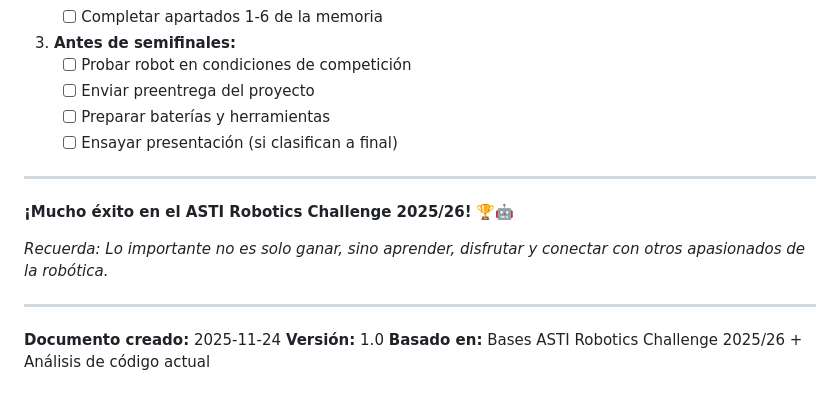
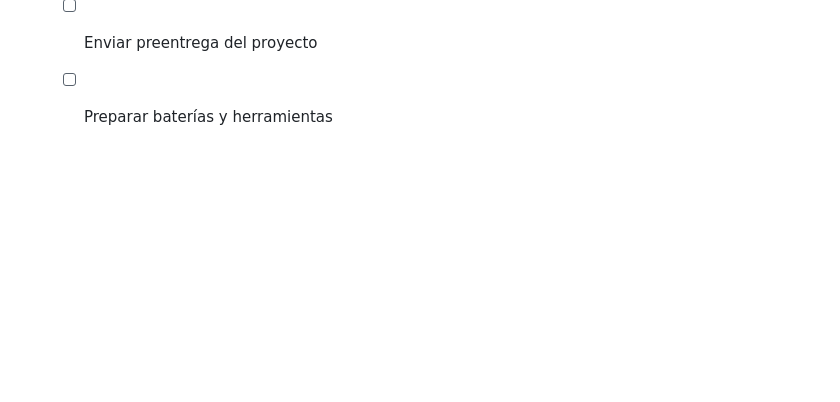
Before and after one commit to Ruby570bocadito/ASCI_Prueba1, a Markdown page: MEJORAS_RECOMENDADAS.md, the part around the change. GitHub-like rendering; blank space fills up the shorter version.

```diff
--- a/MEJORAS_RECOMENDADAS.md
+++ b/MEJORAS_RECOMENDADAS.md
@@ -500,16 +500,3 @@ def mover_motores_diferencial(vel_izq, vel_der):
    - [ ] Probar robot en condiciones de competición
    - [ ] Enviar preentrega del proyecto
    - [ ] Preparar baterías y herramientas
-   - [ ] Ensayar presentación (si clasifican a final)
-
----
-
-**¡Mucho éxito en el ASTI Robotics Challenge 2025/26!** 🏆🤖
-
-*Recuerda: Lo importante no es solo ganar, sino aprender, disfrutar y conectar con otros apasionados de la robótica.*
-
----
-
-**Documento creado:** 2025-11-24
-**Versión:** 1.0
-**Basado en:** Bases ASTI Robotics Challenge 2025/26 + Análisis de código actual
```
